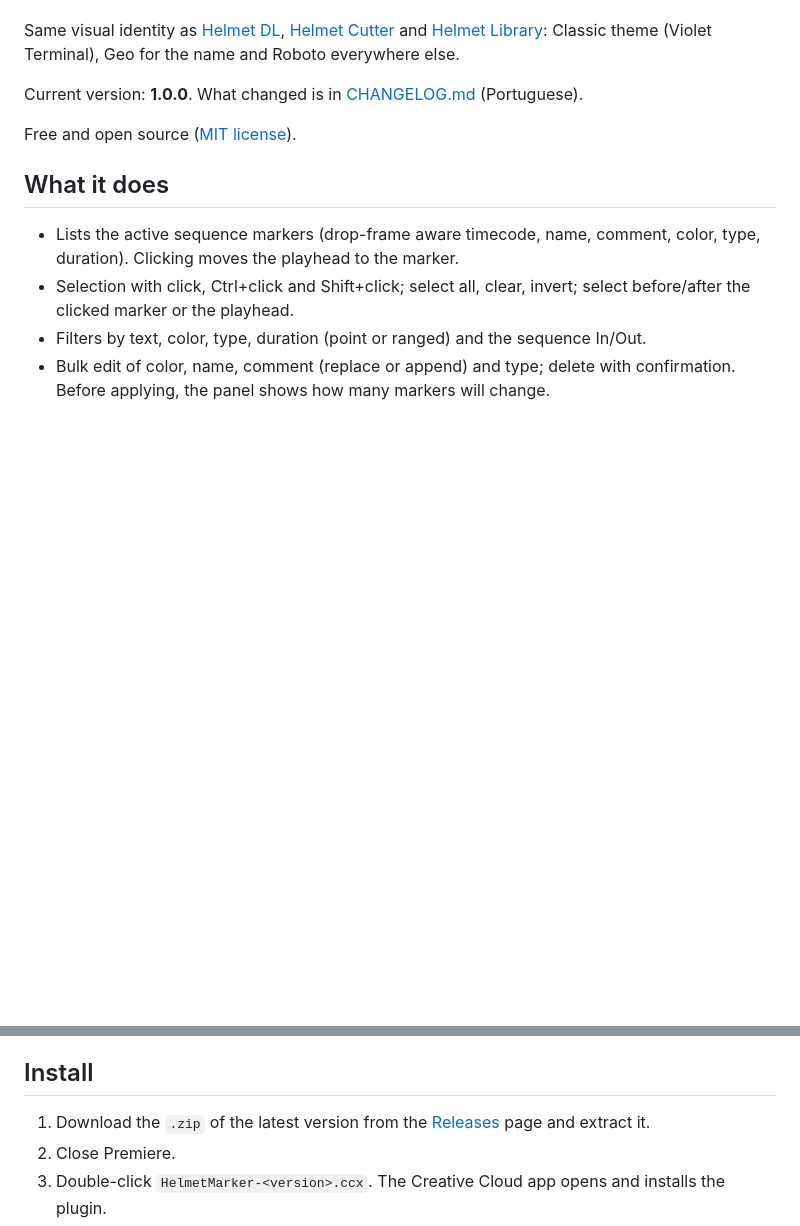
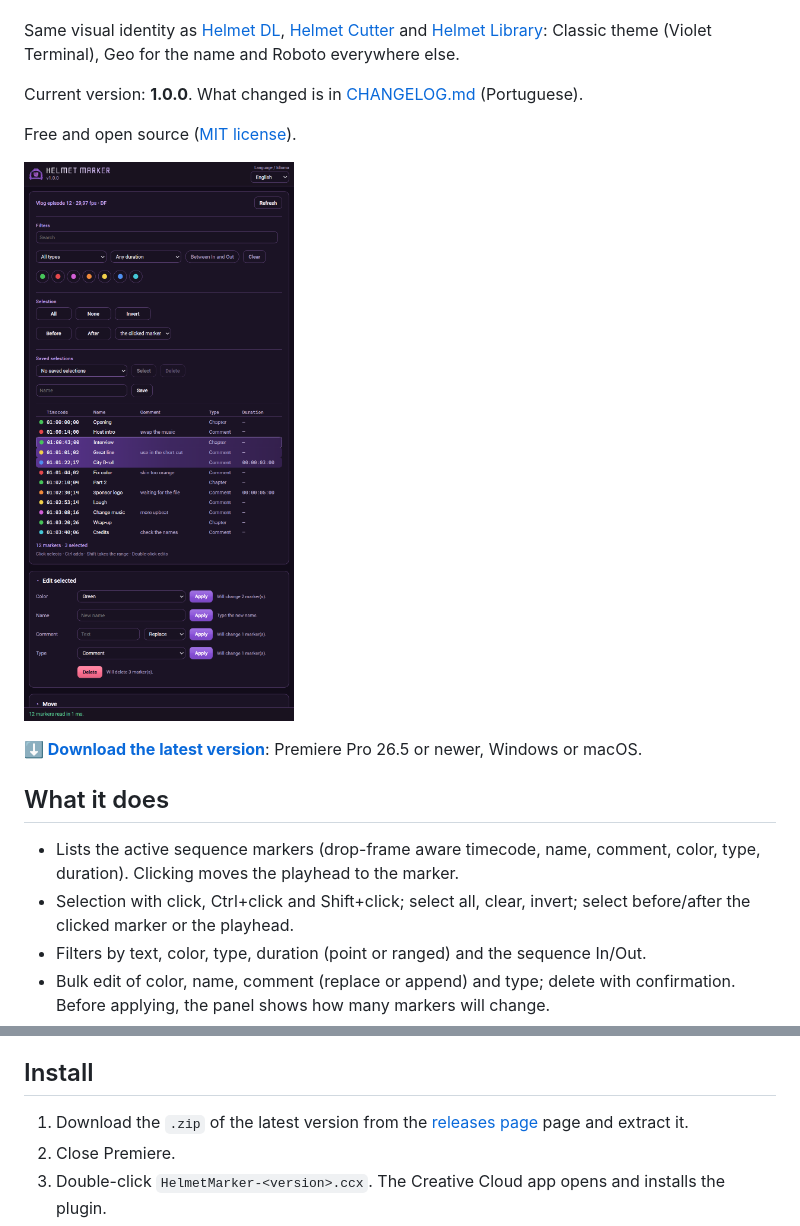
Before and after one commit to derpbizinoto/helmet-marker, a Markdown page: README.md, 2 parts joined by grey strips. Rendered like a GitHub page; pictures changed too: docs/screenshots/en/painel.png (added); blank space fills up the shorter version.

```diff
--- a/README.md
+++ b/README.md
@@ -9,6 +9,10 @@ Same visual identity as [Helmet DL](https://github.com/derpbizinoto/helmet-dl),
 Current version: **1.0.0**. What changed is in [CHANGELOG.md](CHANGELOG.md) (Portuguese).
 
 Free and open source ([MIT license](LICENSE)).
+
+![Helmet Marker panel](docs/screenshots/en/painel.png)
+
+**[⬇ Download the latest version](https://github.com/derpbizinoto/helmet-marker/releases/latest)**: Premiere Pro 26.5 or newer, Windows or macOS.
 
 ## What it does
 
@@ -36,7 +40,7 @@ Free and open source ([MIT license](LICENSE)).
 
 ## Install
 
-1. Download the `.zip` of the latest version from the [Releases](https://github.com/derpbizinoto/helmet-marker/releases) page and extract it.
+1. Download the `.zip` of the latest version from the [releases page](https://github.com/derpbizinoto/helmet-marker/releases/latest) page and extract it.
 2. Close Premiere.
 3. Double-click `HelmetMarker-<version>.ccx`. The Creative Cloud app opens and installs the plugin.
 4. Open Premiere and go to **Window › UXP Plugins › Helmet Marker**.
```
Also changed, not shown: README.pt-BR.md (+5 -1 lines), docs/screenshots/pt/painel.png (added), 1 other file.
